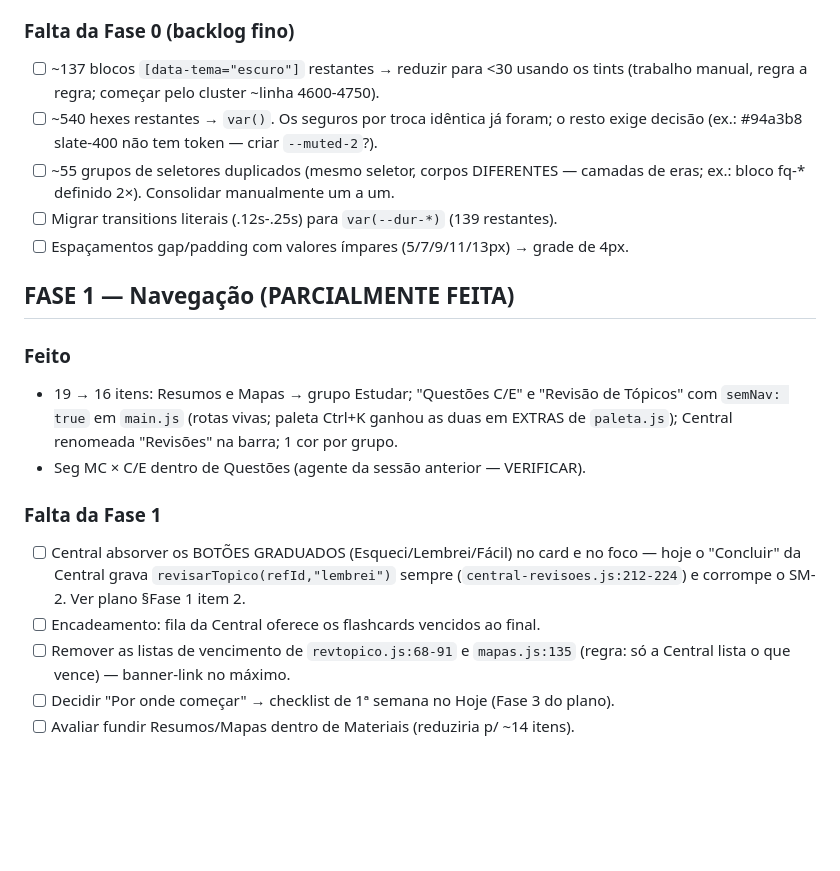
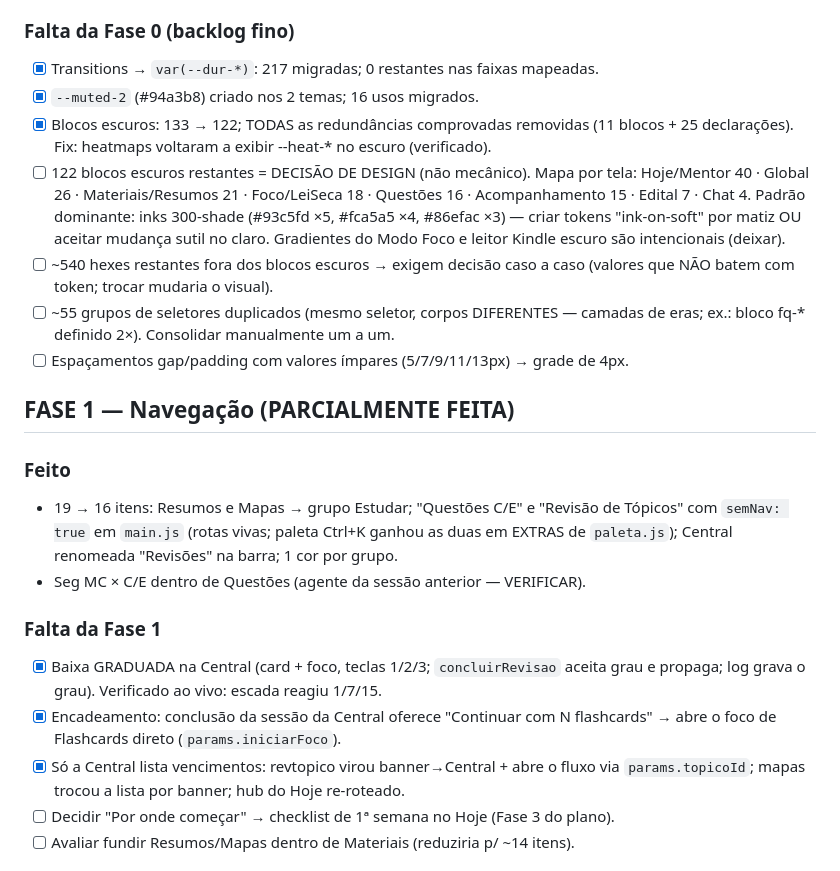
Before and after one commit to pheliperibeiro97-tech/mentor-concurso, a Markdown page: REDESIGN_STATUS.md, the part around the change. GitHub-like rendering; blank space fills up the shorter version.

Commit message:
docs: REDESIGN_STATUS — Fase 0 fina e Fase 1 concluidas (pendencias = decisao de design)
Co-Authored-By: Claude Fable 5 <noreply@anthropic.com>

```diff
--- a/REDESIGN_STATUS.md
+++ b/REDESIGN_STATUS.md
@@ -71,13 +71,20 @@
     btn-dossie, btn-zerar, btn-ico). Verificado nos 2 temas, 0 erros de console.
 
 ### Falta da Fase 0 (backlog fino)
-- [ ] ~137 blocos `[data-tema="escuro"]` restantes → reduzir para <30 usando os tints
-      (trabalho manual, regra a regra; começar pelo cluster ~linha 4600-4750).
-- [ ] ~540 hexes restantes → `var()`. Os seguros por troca idêntica já foram; o resto
-      exige decisão (ex.: #94a3b8 slate-400 não tem token — criar `--muted-2`?).
+- [x] Transitions → `var(--dur-*)`: 217 migradas; 0 restantes nas faixas mapeadas.
+- [x] `--muted-2` (#94a3b8) criado nos 2 temas; 16 usos migrados.
+- [x] Blocos escuros: 133 → 122; TODAS as redundâncias comprovadas removidas (11 blocos
+      + 25 declarações). Fix: heatmaps voltaram a exibir --heat-* no escuro (verificado).
+- [ ] 122 blocos escuros restantes = DECISÃO DE DESIGN (não mecânico). Mapa por tela:
+      Hoje/Mentor 40 · Global 26 · Materiais/Resumos 21 · Foco/LeiSeca 18 · Questões 16 ·
+      Acompanhamento 15 · Edital 7 · Chat 4. Padrão dominante: inks 300-shade
+      (#93c5fd ×5, #fca5a5 ×4, #86efac ×3) — criar tokens "ink-on-soft" por matiz OU
+      aceitar mudança sutil no claro. Gradientes do Modo Foco e leitor Kindle escuro
+      são intencionais (deixar).
+- [ ] ~540 hexes restantes fora dos blocos escuros → exigem decisão caso a caso
+      (valores que NÃO batem com token; trocar mudaria o visual).
 - [ ] ~55 grupos de seletores duplicados (mesmo seletor, corpos DIFERENTES — camadas
       de eras; ex.: bloco fq-* definido 2×). Consolidar manualmente um a um.
-- [ ] Migrar transitions literais (.12s-.25s) para `var(--dur-*)` (139 restantes).
 - [ ] Espaçamentos gap/padding com valores ímpares (5/7/9/11/13px) → grade de 4px.
 
 ## FASE 1 — Navegação (PARCIALMENTE FEITA)
@@ -89,12 +96,12 @@
 - Seg MC × C/E dentro de Questões (agente da sessão anterior — VERIFICAR).
 
 ### Falta da Fase 1
-- [ ] Central absorver os BOTÕES GRADUADOS (Esqueci/Lembrei/Fácil) no card e no foco —
-      hoje o "Concluir" da Central grava `revisarTopico(refId,"lembrei")` sempre
-      (`central-revisoes.js:212-224`) e corrompe o SM-2. Ver plano §Fase 1 item 2.
-- [ ] Encadeamento: fila da Central oferece os flashcards vencidos ao final.
-- [ ] Remover as listas de vencimento de `revtopico.js:68-91` e `mapas.js:135`
-      (regra: só a Central lista o que vence) — banner-link no máximo.
+- [x] Baixa GRADUADA na Central (card + foco, teclas 1/2/3; `concluirRevisao` aceita
+      grau e propaga; log grava o grau). Verificado ao vivo: escada reagiu 1/7/15.
+- [x] Encadeamento: conclusão da sessão da Central oferece "Continuar com N flashcards"
+      → abre o foco de Flashcards direto (`params.iniciarFoco`).
+- [x] Só a Central lista vencimentos: revtopico virou banner→Central + abre o fluxo
+      via `params.topicoId`; mapas trocou a lista por banner; hub do Hoje re-roteado.
 - [ ] Decidir "Por onde começar" → checklist de 1ª semana no Hoje (Fase 3 do plano).
 - [ ] Avaliar fundir Resumos/Mapas dentro de Materiais (reduziria p/ ~14 itens).
 
```
